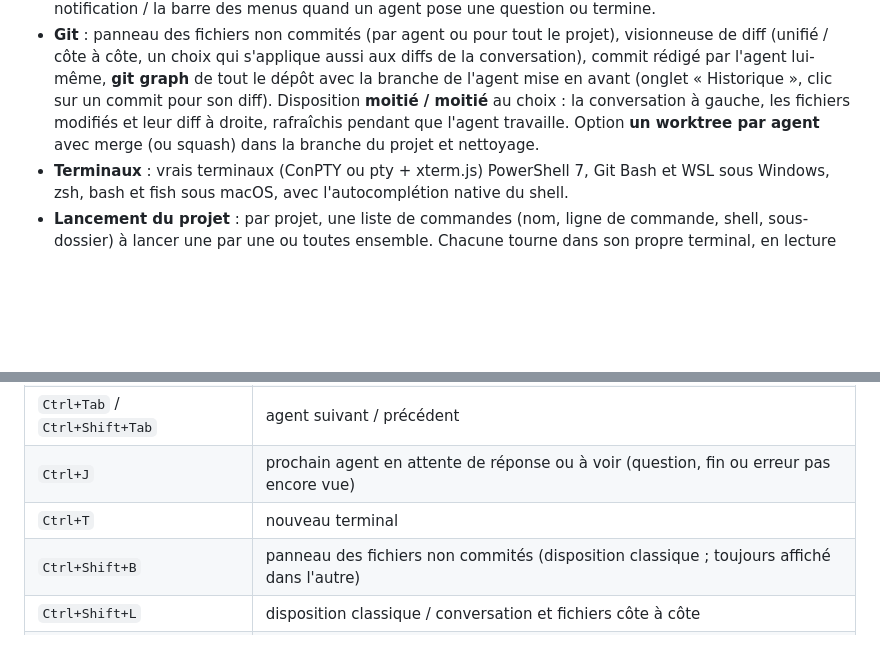
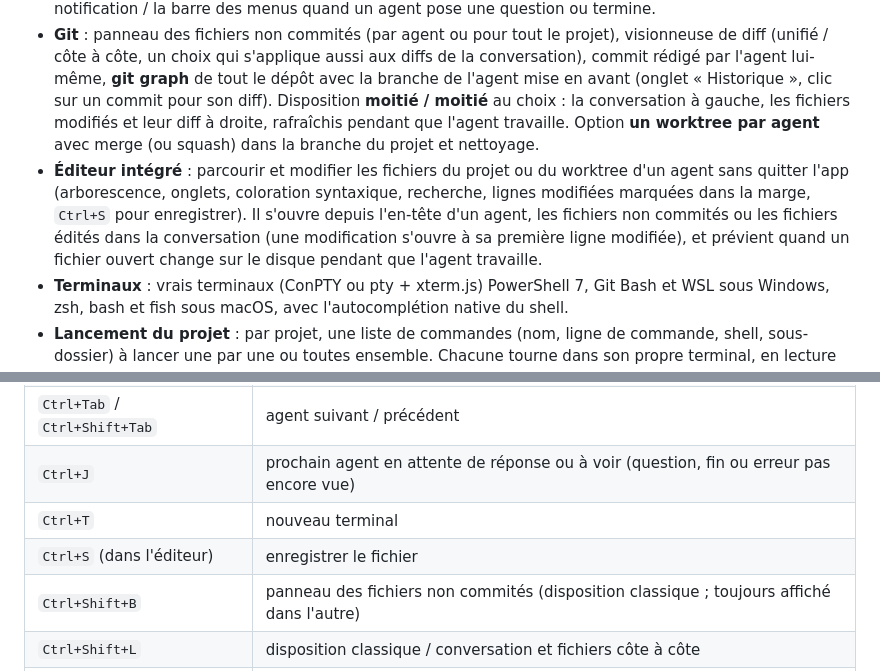
Before and after one commit to guillaume-gagnaire/claude-code-manager, a Markdown page: README.md, 2 parts joined by grey strips. Drawn GitHub-style; blank space fills up the shorter version.

Commit message:
docs: the editor's entry points, its deleted-file banner and its warnings in the spec, and the embedded editor in the README
Co-Authored-By: Claude Opus 5.5 <noreply@anthropic.com>

```diff
--- a/README.md
+++ b/README.md
@@ -13,6 +13,7 @@ Escouade s'appelait auparavant « Claude Code Manager » : la mise à jour rempl
 - **Chat natif** : markdown avec coloration syntaxique, réflexion repliable, appels d'outils compacts et dépliables (diffs, sorties de commandes, sous-agents). Questions de Claude et demandes d'autorisation sous forme de cartes cliquables (ou réponse libre). Images (coller/glisser), autocomplétion `@fichier` et `/commande`, messages envoyés pendant que Claude travaille (il en tient compte dès sa prochaine étape, comme dans Claude Code), interruption par `Échap`.
 - **Notifications** : l'onglet du projet et la carte de l'agent clignotent (ambre : question, vert : terminé, rouge : erreur) jusqu'à ce que tu affiches l'agent ; carillon, notification système (Windows : cliquable), clignotement de la barre des tâches (macOS : rebond de l'icône du Dock) et badge dans la zone de notification / la barre des menus quand un agent pose une question ou termine.
 - **Git** : panneau des fichiers non commités (par agent ou pour tout le projet), visionneuse de diff (unifié / côte à côte, un choix qui s'applique aussi aux diffs de la conversation), commit rédigé par l'agent lui-même, **git graph** de tout le dépôt avec la branche de l'agent mise en avant (onglet « Historique », clic sur un commit pour son diff). Disposition **moitié / moitié** au choix : la conversation à gauche, les fichiers modifiés et leur diff à droite, rafraîchis pendant que l'agent travaille. Option **un worktree par agent** avec merge (ou squash) dans la branche du projet et nettoyage.
+- **Éditeur intégré** : parcourir et modifier les fichiers du projet ou du worktree d'un agent sans quitter l'app (arborescence, onglets, coloration syntaxique, recherche, lignes modifiées marquées dans la marge, `Ctrl+S` pour enregistrer). Il s'ouvre depuis l'en-tête d'un agent, les fichiers non commités ou les fichiers édités dans la conversation (une modification s'ouvre à sa première ligne modifiée), et prévient quand un fichier ouvert change sur le disque pendant que l'agent travaille.
 - **Terminaux** : vrais terminaux (ConPTY ou pty + xterm.js) PowerShell 7, Git Bash et WSL sous Windows, zsh, bash et fish sous macOS, avec l'autocomplétion native du shell.
 - **Lancement du projet** : par projet, une liste de commandes (nom, ligne de commande, shell, sous-dossier) à lancer une par une ou toutes ensemble. Chacune tourne dans son propre terminal, en lecture seule, et garde son log d'un lancement à l'autre. Statut en direct (en cours, arrêté, terminé, planté avec le code de sortie et une notification) ; lancer, relancer, stopper.
 - **Barre de statut** : agents actifs, en attente et terminés, quota de session 5 h (avec délai avant réinitialisation), quota hebdomadaire, coût du jour. Tokens et coût montent en direct pendant que Claude travaille (estimation « ≈ » d'après les tarifs publics), puis prennent le chiffre exact de Claude Code à la fin du tour.
@@ -64,6 +65,7 @@ Sous macOS, `Ctrl` devient `⌘` (sauf `Ctrl+Tab`, `⌘Tab` changeant d'applicat
 | `Ctrl+Tab` / `Ctrl+Shift+Tab` | agent suivant / précédent |
 | `Ctrl+J` | prochain agent en attente de réponse ou à voir (question, fin ou erreur pas encore vue) |
 | `Ctrl+T` | nouveau terminal |
+| `Ctrl+S` (dans l'éditeur) | enregistrer le fichier |
 | `Ctrl+Shift+B` | panneau des fichiers non commités (disposition classique ; toujours affiché dans l'autre) |
 | `Ctrl+Shift+L` | disposition classique / conversation et fichiers côte à côte |
 | `Ctrl+,` | réglages |
```
Also changed, not shown: docs/SPEC.md (+7 -6 lines).
